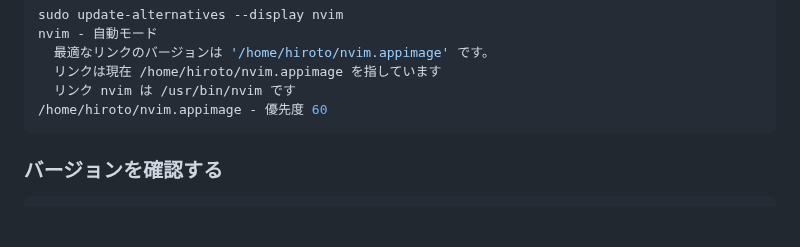
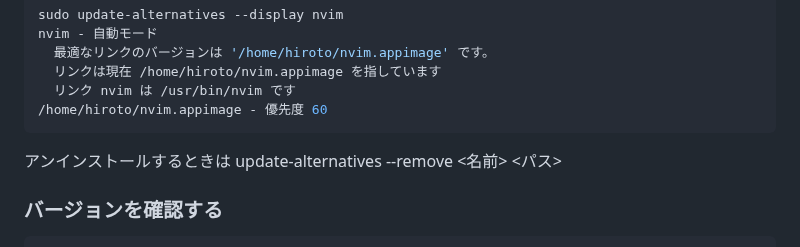
Before and after one commit to HirotoIgarashi/my-document, a Markdown page: DocumentCreation/AstroNvim.md, the part around the change. Drawn GitHub-style; blank space fills up the shorter version.

````diff
--- a/DocumentCreation/AstroNvim.md
+++ b/DocumentCreation/AstroNvim.md
@@ -74,6 +74,8 @@ nvim - 自動モード
   リンク nvim は /usr/bin/nvim です
 /home/hiroto/nvim.appimage - 優先度 60
 ```
+
+アンインストールするときは update-alternatives --remove <名前> <パス>
 
 ### バージョンを確認する
 
````
